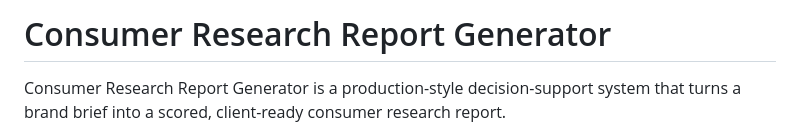
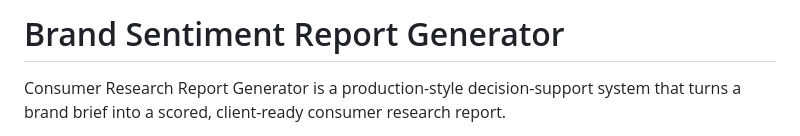
Before and after one commit to joleneann/consumer-research-report, a Markdown page: README.md, the part around the change. GitHub-like rendering.

```diff
--- a/README.md
+++ b/README.md
@@ -1,4 +1,4 @@
-# Consumer Research Report Generator
+# Brand Sentiment Report Generator
 
 Consumer Research Report Generator is a production-style decision-support system that turns a brand brief into a scored, client-ready consumer research report.
 
```
